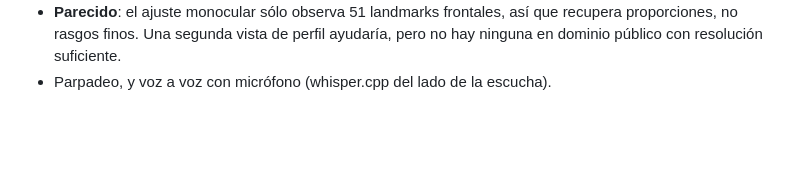
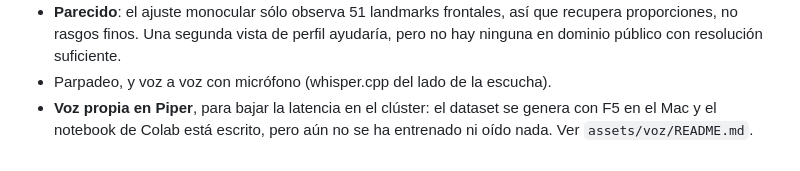
Before and after one commit to exdevutem/gabriela-mistral, a Markdown page: README.md, the part around the change. Drawn GitHub-style; blank space fills up the shorter version.

```diff
--- a/README.md
+++ b/README.md
@@ -281,3 +281,6 @@ uv run python -m gabriela.visemes /tmp/g.wav "Hola"          # timeline
   recupera proporciones, no rasgos finos. Una segunda vista de perfil ayudaría,
   pero no hay ninguna en dominio público con resolución suficiente.
 - Parpadeo, y voz a voz con micrófono (whisper.cpp del lado de la escucha).
+- **Voz propia en Piper**, para bajar la latencia en el clúster: el dataset
+  se genera con F5 en el Mac y el notebook de Colab está escrito, pero aún no
+  se ha entrenado ni oído nada. Ver `assets/voz/README.md`.
```
Also changed, not shown: briefing.md (+10 -0 lines).
